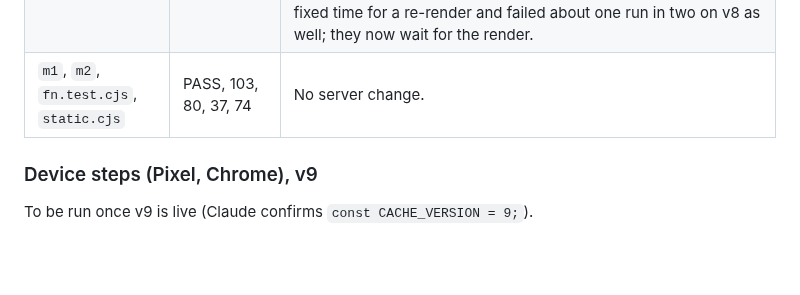
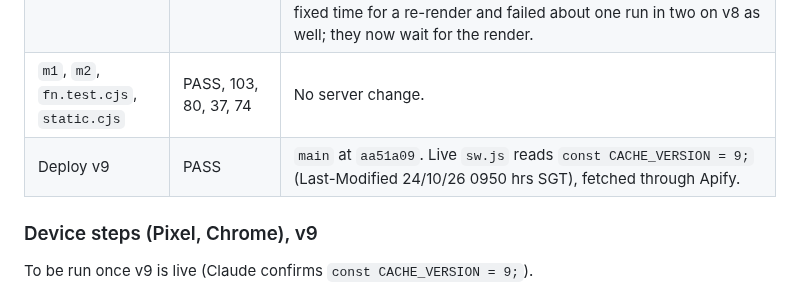
Before and after one commit to jeuron-hue/travelboard, a Markdown page: TESTS.md, the part around the change. Rendered like a GitHub page; blank space fills up the shorter version.

Commit message:
TESTS.md: v9 live, sw.js CACHE_VERSION 9
Co-Authored-By: Claude Opus 5.5 <noreply@anthropic.com>
Claude-Session: https://claude.ai/code/session_01VUNMkN3Sv2a8zLhBDwhp32

```diff
--- a/TESTS.md
+++ b/TESTS.md
@@ -34,6 +34,7 @@ Gary used existing photos (screenshots and one street photo) wherever a step sai
 | SPEC 7A.2 | Corrected on Gary's choice | Photo opens a sheet: Camera (`capture="environment"`), Gallery (plain input), Cancel. Change-log line 24/10/26. |
 | `m11.test.cjs` | PASS, 58 of 58, six runs | P1 now: two inputs (Camera with `capture="environment"`, Gallery without); Photo opens the sheet; Cancel opens no picker; Gallery and Camera each close the sheet and open their own input (Playwright file chooser); acceptance 1 attaches through Camera, acceptance 2 and Replace through Gallery. P10 and P17 waited a fixed time for a re-render and failed about one run in two on v8 as well; they now wait for the render. |
 | `m1`, `m2`, `fn.test.cjs`, `static.cjs` | PASS, 103, 80, 37, 74 | No server change. |
+| Deploy v9 | PASS | `main` at `aa51a09`. Live `sw.js` reads `const CACHE_VERSION = 9;` (Last-Modified 24/10/26 0950 hrs SGT), fetched through Apify. |
 
 ### Device steps (Pixel, Chrome), v9
 
```
